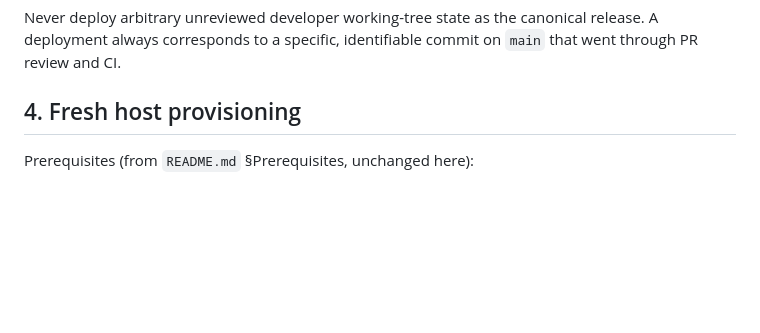
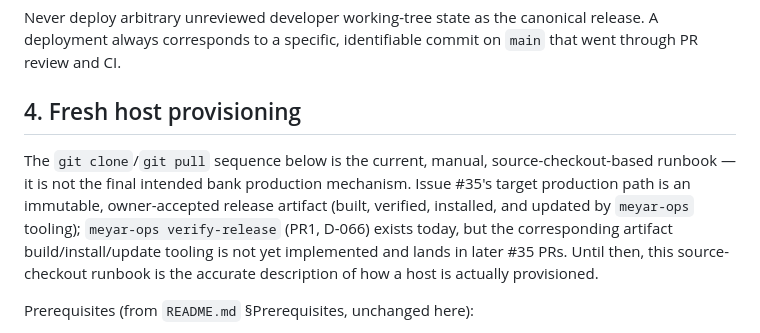
Before and after one commit to a-r3/meyar, a Markdown page: docs/DEPLOYMENT_AND_OPERATIONS.md, the part around the change. GitHub-like rendering; blank space fills up the shorter version.

```diff
--- a/docs/DEPLOYMENT_AND_OPERATIONS.md
+++ b/docs/DEPLOYMENT_AND_OPERATIONS.md
@@ -104,6 +104,16 @@ canonical release. A deployment always corresponds to a specific,
 identifiable commit on `main` that went through PR review and CI.
 
 ## 4. Fresh host provisioning
+
+The `git clone`/`git pull` sequence below is the current, manual,
+source-checkout-based runbook — it is not the final intended bank
+production mechanism. Issue #35's target production path is an immutable,
+owner-accepted release artifact (built, verified, installed, and updated
+by `meyar-ops` tooling); `meyar-ops verify-release` (PR1, D-066) exists
+today, but the corresponding artifact build/install/update tooling is not
+yet implemented and lands in later #35 PRs. Until then, this
+source-checkout runbook is the accurate description of how a host is
+actually provisioned.
 
 Prerequisites (from `README.md` §Prerequisites, unchanged here):
 
```
Also changed, not shown: docs/MEYAR_OPS.md (+17 -8 lines), docs/STATUS.md (+4 -3 lines).
